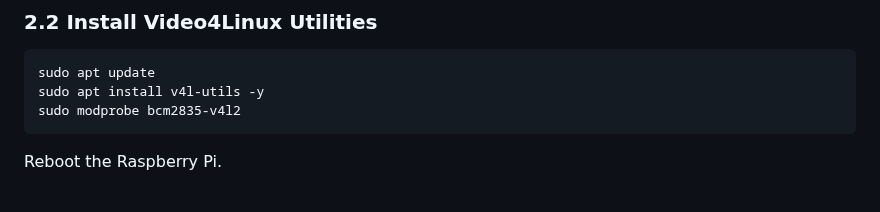
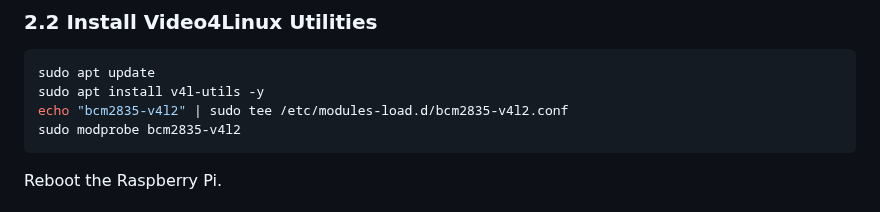
Before and after one commit to wavelov3r/LaserAirCam, a Markdown page: docs/setup.md, the part around the change. GitHub-like rendering.

````diff
--- a/docs/setup.md
+++ b/docs/setup.md
@@ -47,6 +47,7 @@ Save and exit (`CTRL+X`, `Y`, `Enter`).
 ```sh
 sudo apt update
 sudo apt install v4l-utils -y
+echo "bcm2835-v4l2" | sudo tee /etc/modules-load.d/bcm2835-v4l2.conf
 sudo modprobe bcm2835-v4l2
 ```
 
````
